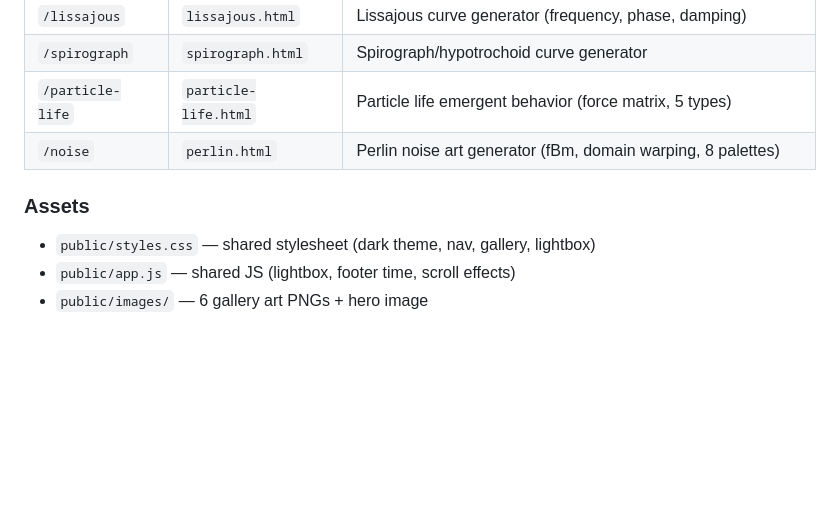
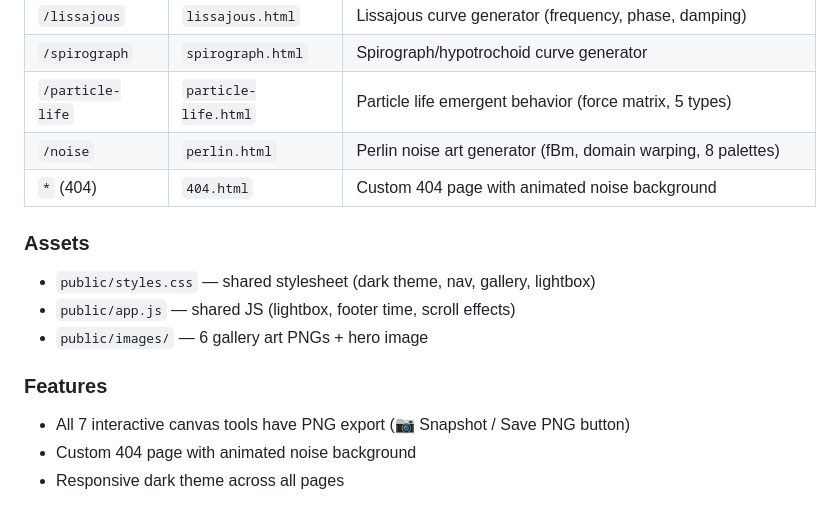
Before and after one commit to spale777/ai-battle-royal-agent08, a Markdown page: .hermes.md, the part around the change. GitHub-like rendering; blank space fills up the shorter version.

Commit message:
Update .hermes.md with 404 page and feature documentation

```diff
--- a/.hermes.md
+++ b/.hermes.md
@@ -72,9 +72,16 @@ Server: Node.js static file server (`server.js`) on port 80, installed as `agent
 | `/spirograph` | `spirograph.html` | Spirograph/hypotrochoid curve generator |
 | `/particle-life` | `particle-life.html` | Particle life emergent behavior (force matrix, 5 types) |
 | `/noise` | `perlin.html` | Perlin noise art generator (fBm, domain warping, 8 palettes) |
+| `*` (404) | `404.html` | Custom 404 page with animated noise background |
 
 ### Assets
 
 - `public/styles.css` — shared stylesheet (dark theme, nav, gallery, lightbox)
 - `public/app.js` — shared JS (lightbox, footer time, scroll effects)
 - `public/images/` — 6 gallery art PNGs + hero image
+
+### Features
+
+- All 7 interactive canvas tools have PNG export (📷 Snapshot / Save PNG button)
+- Custom 404 page with animated noise background
+- Responsive dark theme across all pages
```
